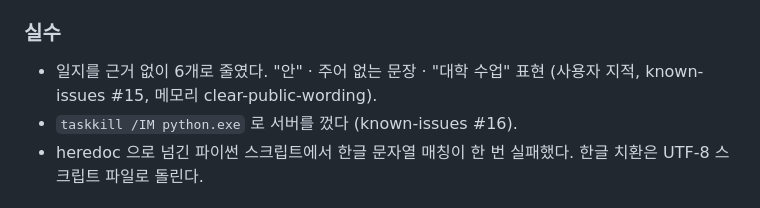
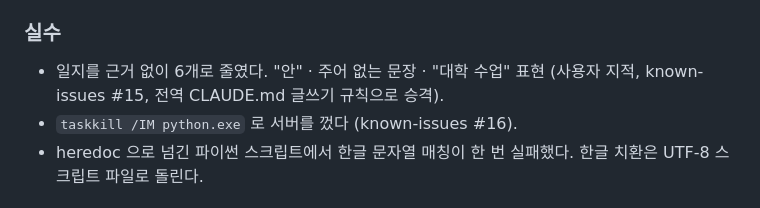
Before and after one commit to soomin007/soomin007.github.io, a Markdown page: session_logs/2026-10-19.md, the part around the change. GitHub-like rendering.

```diff
--- a/session_logs/2026-10-19.md
+++ b/session_logs/2026-10-19.md
@@ -62,7 +62,7 @@ Be the Bee 소개 페이지에 "만든 기록" 개발 일지를 넣었다. 처
 - 제출물 위치는 `midterm/`. 허브 루트 README 는 허브 설명용, `/pick/` 은 1차 시도 보존.
 
 ### 실수
-- 일지를 근거 없이 6개로 줄였다. "안" · 주어 없는 문장 · "대학 수업" 표현 (사용자 지적, known-issues #15, 메모리 clear-public-wording).
+- 일지를 근거 없이 6개로 줄였다. "안" · 주어 없는 문장 · "대학 수업" 표현 (사용자 지적, known-issues #15, 전역 CLAUDE.md 글쓰기 규칙으로 승격).
 - `taskkill /IM python.exe` 로 서버를 껐다 (known-issues #16).
 - heredoc 으로 넘긴 파이썬 스크립트에서 한글 문자열 매칭이 한 번 실패했다. 한글 치환은 UTF-8 스크립트 파일로 돌린다.
 
```
Also changed, not shown: known-issues.md (+2 -0 lines), midterm/README.md (+25 -2 lines).
